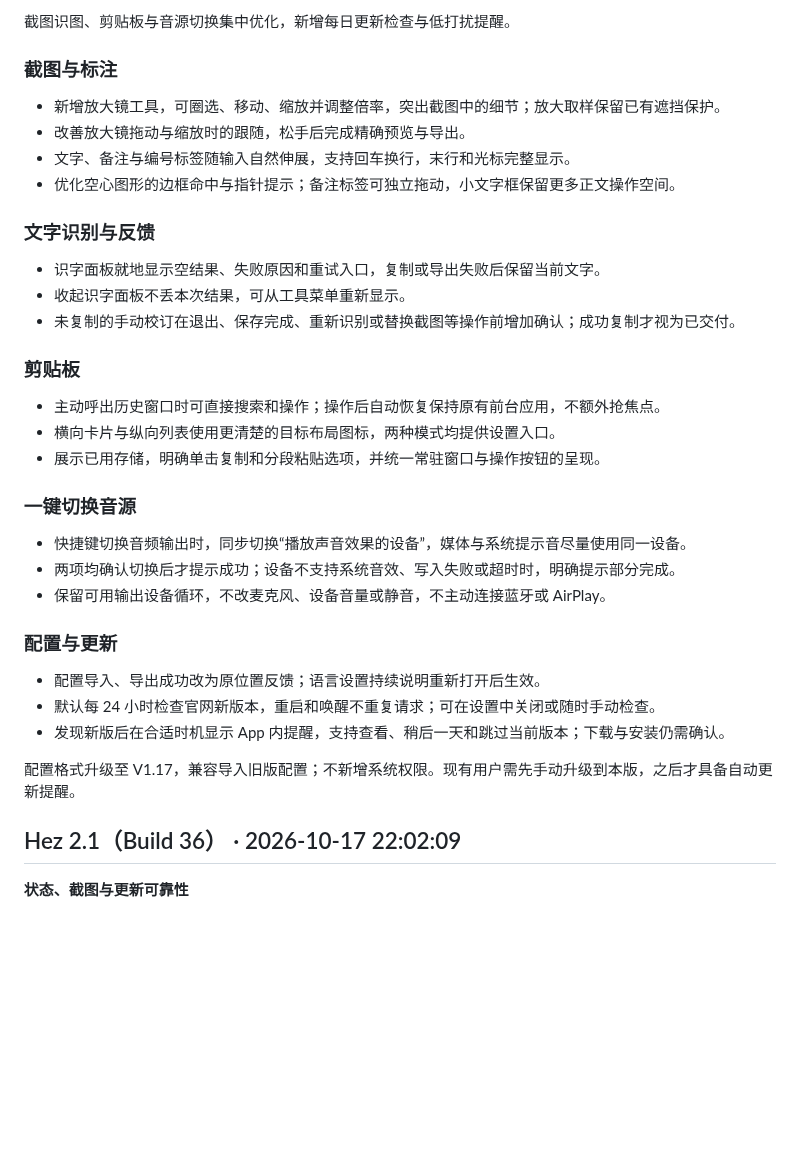
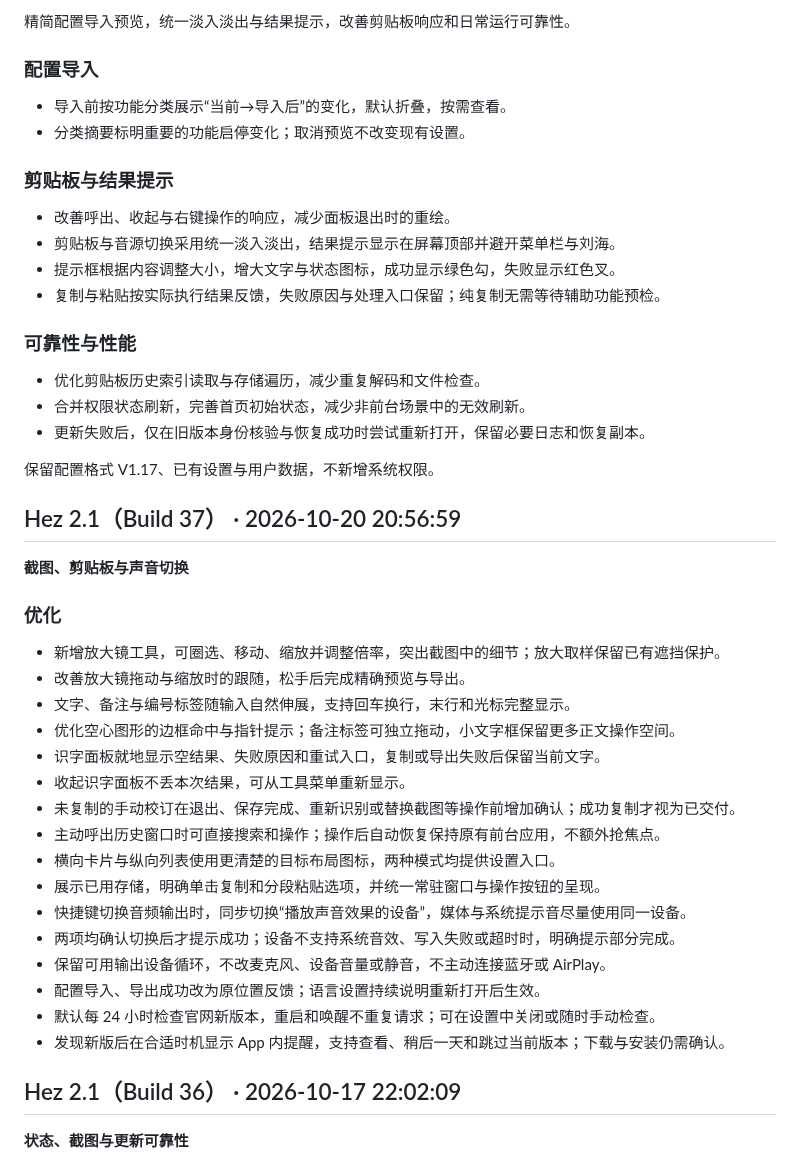
Before and after one commit to hita126/Hez, a Markdown page: CHANGELOG.md, the part around one of its changes. Drawn GitHub-style; blank space fills up the shorter version.

```diff
--- a/CHANGELOG.md
+++ b/CHANGELOG.md
@@ -10,43 +10,52 @@
 
-截图识图、剪贴板与音源切换集中优化，新增每日更新检查与低打扰提醒。
+精简配置导入预览，统一淡入淡出与结果提示，改善剪贴板响应和日常运行可靠性。
 
 
-### 截图与标注
+### 配置导入
+
+- 导入前按功能分类展示“当前→导入后”的变化，默认折叠，按需查看。
+- 分类摘要标明重要的功能启停变化；取消预览不改变现有设置。
+
+
+### 剪贴板与结果提示
+
+- 改善呼出、收起与右键操作的响应，减少面板退出时的重绘。
+- 剪贴板与音源切换采用统一淡入淡出，结果提示显示在屏幕顶部并避开菜单栏与刘海。
+- 提示框根据内容调整大小，增大文字与状态图标，成功显示绿色勾，失败显示红色叉。
+- 复制与粘贴按实际执行结果反馈，失败原因与处理入口保留；纯复制无需等待辅助功能预检。
+
+
+### 可靠性与性能
+
+- 优化剪贴板历史索引读取与存储遍历，减少重复解码和文件检查。
+- 合并权限状态刷新，完善首页初始状态，减少非前台场景中的无效刷新。
+- 更新失败后，仅在旧版本身份核验与恢复成功时尝试重新打开，保留必要日志和恢复副本。
+
+保留配置格式 V1.17、已有设置与用户数据，不新增系统权限。
+
+## Hez 2.1（Build 37） · 2026-10-20 20:56:59
+
+**截图、剪贴板与声音切换**
+
+### 优化
 
 - 新增放大镜工具，可圈选、移动、缩放并调整倍率，突出截图中的细节；放大取样保留已有遮挡保护。
 - 改善放大镜拖动与缩放时的跟随，松手后完成精确预览与导出。
 - 文字、备注与编号标签随输入自然伸展，支持回车换行，末行和光标完整显示。
 - 优化空心图形的边框命中与指针提示；备注标签可独立拖动，小文字框保留更多正文操作空间。
-
-
-### 文字识别与反馈
-
 - 识字面板就地显示空结果、失败原因和重试入口，复制或导出失败后保留当前文字。
 - 收起识字面板不丢本次结果，可从工具菜单重新显示。
 - 未复制的手动校订在退出、保存完成、重新识别或替换截图等操作前增加确认；成功复制才视为已交付。
-
-
-### 剪贴板
-
 - 主动呼出历史窗口时可直接搜索和操作；操作后自动恢复保持原有前台应用，不额外抢焦点。
 - 横向卡片与纵向列表使用更清楚的目标布局图标，两种模式均提供设置入口。
 - 展示已用存储，明确单击复制和分段粘贴选项，并统一常驻窗口与操作按钮的呈现。
-
-
-### 一键切换音源
-
 - 快捷键切换音频输出时，同步切换“播放声音效果的设备”，媒体与系统提示音尽量使用同一设备。
 - 两项均确认切换后才提示成功；设备不支持系统音效、写入失败或超时时，明确提示部分完成。
 - 保留可用输出设备循环，不改麦克风、设备音量或静音，不主动连接蓝牙或 AirPlay。
-
-
-### 配置与更新
-
 - 配置导入、导出成功改为原位置反馈；语言设置持续说明重新打开后生效。
 - 默认每 24 小时检查官网新版本，重启和唤醒不重复请求；可在设置中关闭或随时手动检查。
 - 发现新版后在合适时机显示 App 内提醒，支持查看、稍后一天和跳过当前版本；下载与安装仍需确认。
 
-配置格式升级至 V1.17，兼容导入旧版配置；不新增系统权限。现有用户需先手动升级到本版，之后才具备自动更新提醒。
 
 ## Hez 2.1（Build 36） · 2026-10-17 22:02:09
 
```
Also changed, not shown: other parts of CHANGELOG.md (+1 -1 lines), README.md (+10 -2 lines), assets/screenshots/hez-build38-result-native.png (added).
